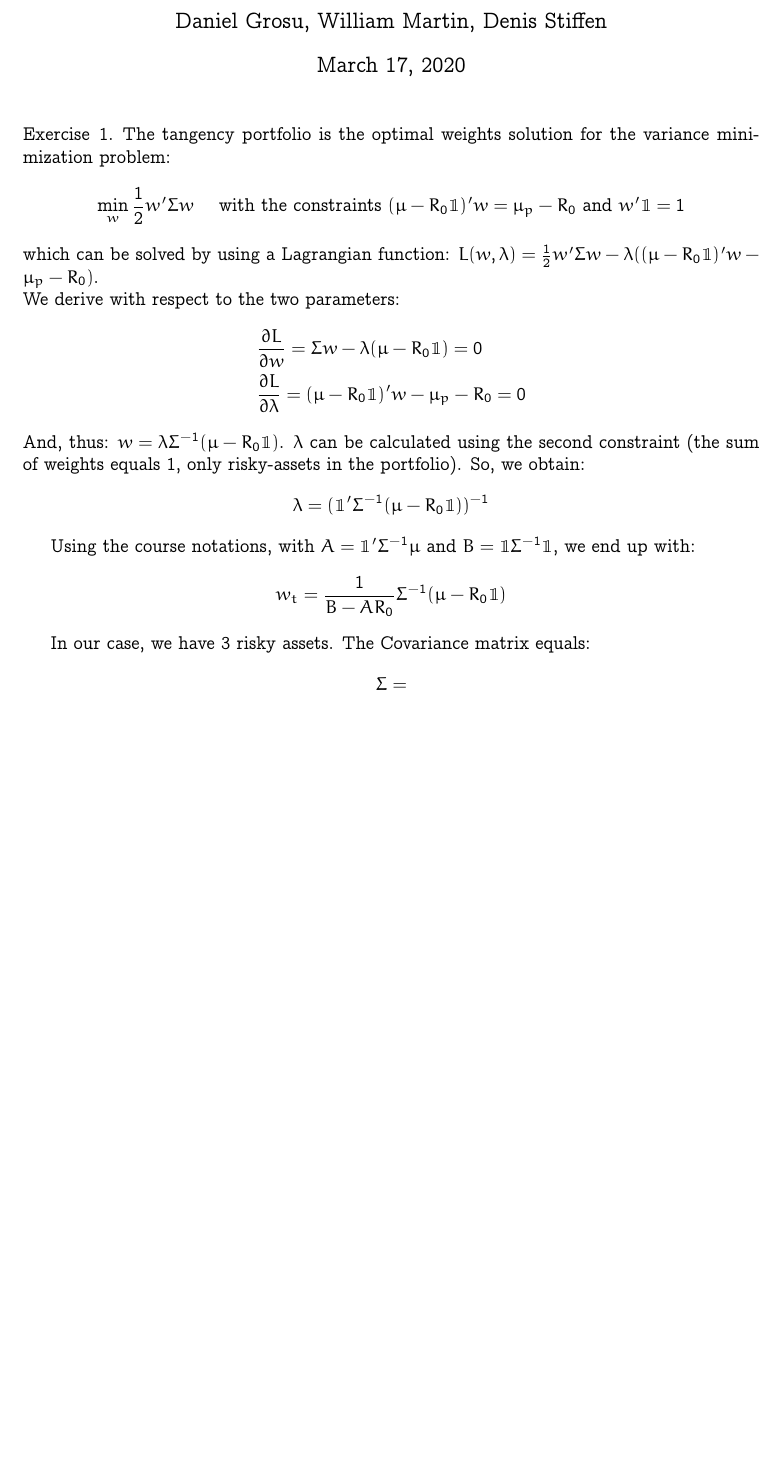
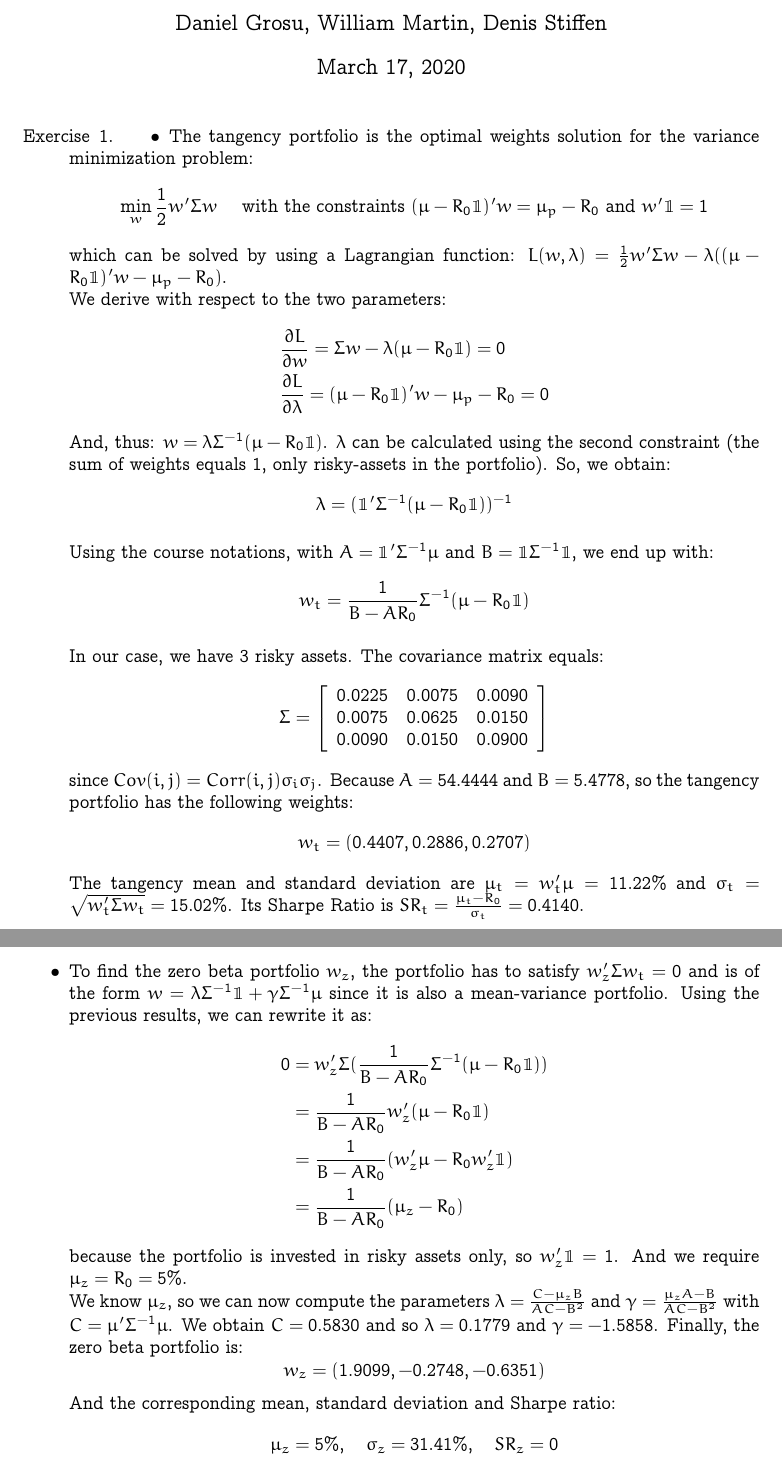
Before and after one commit to dan98/MFEinvestments, a LaTeX problem sheet (hw5/solution.tex): part of the page before the commit and two parts of pages 1 and 2 of 2 after it, the two joined at a grey line, cut so that both start at the same text, the shorter picture padded with empty space. Compiled offline with pdfLaTeX.

Commit message:
Update solution.tex

```diff
--- a/hw5/solution.tex
+++ b/hw5/solution.tex
@@ -93,7 +93,8 @@
 \maketitle
 
 \begin{exercise}{1}
-The tangency portfolio is the optimal weights solution for the variance minimization problem:
+  \begin{itemize}
+    \item The tangency portfolio is the optimal weights solution for the variance minimization problem:
     $$ \min_w{\frac{1}{2}w'\Sigma w} \quad \text{ with the constraints } (\mu-R_0\mathbbm{1})'w = \mu_p-R_0 \text{ and } w'\mathbbm{1} = 1$$ which can be solved by using a Lagrangian function: $L(w,\lambda) =  \frac{1}{2}w'\Sigma w - \lambda((\mu-R_0\mathbbm{1})'w - \mu_p-R_0)$.
     \\
     We derive with respect to the two parameters:
@@ -107,8 +108,29 @@ $$ \lambda = (\mathbbm{1}'\Sigma^{-1}(\mu-R_0\mathbbm{1}))^{-1}$$
     Using the course notations, with $A = \mathbbm{1}'\Sigma^{-1}\mu$ and $B=\mathbbm{1}\Sigma^{-1}\mathbbm{1}$, we end up with:
     $$ w_t = \frac{1}{B-AR_0}\Sigma^{-1}(\mu-R_0\mathbbm{1})$$
 
-In our case, we have $3$ risky assets. The Covariance matrix equals:
-$$ \Sigma = $$
+    In our case, we have $3$ risky assets. The covariance matrix equals:
+    $$ \Sigma = \left[ {\begin{array}{ccc}
+      0.0225  &  0.0075  &  0.0090\\
+      0.0075  &  0.0625  &  0.0150\\
+      0.0090  &  0.0150  &  0.0900
+    \end{array} } \right]$$ since $Cov(i,j) = Corr(i,j)\sigma_i\sigma_j$. Because $A = 54.4444$ and $B = 5.4778$, so the tangency portfolio has the following weights: $$ w_t = (0.4407, 0.2886, 0.2707)$$
+    The tangency mean and standard deviation are $\mu_t = w_t'\mu = 11.22\%$ and $\sigma_t = \sqrt{w_t'\Sigma w_t} = 15.02\%$. Its Sharpe Ratio is $SR_t = \frac{\mu_t - R_0}{\sigma_t} = 0.4140$.
+    \item To find the zero beta portfolio $w_z$, the portfolio has to satisfy $w_z'\Sigma w_t = 0$ and is of the form $w = \lambda\Sigma^{-1}\mathbbm{1}+ \gamma\Sigma^{-1}\mu$ since it is also a mean-variance portfolio. Using the previous results, we can rewrite it as:
+    \begin{align*}
+      0 &= w_z'\Sigma(\frac{1}{B-AR_0}\Sigma^{-1}(\mu-R_0\mathbbm{1})) \\
+      &= \frac{1}{B-AR_0}w_z'(\mu-R_0\mathbbm{1}) \\
+      &= \frac{1}{B-AR_0}(w_z'\mu - R_0w_z'\mathbbm{1}) \\
+      &= \frac{1}{B-AR_0}(\mu_z - R_0)
+    \end{align*} because the portfolio is invested in risky assets only, so $w_z'\mathbbm{1} = 1$. And we require $\mu_z = R_0 = 5\%$.
+    \\
+    We know $\mu_z$, so we can now compute the parameters $\lambda = \frac{C-\mu_zB}{AC-B^2}$ and $\gamma = \frac{\mu_zA-B}{AC-B^2}$ with $C = \mu'\Sigma^{-1}\mu$.
+    We obtain $C = 0.5830$ and so $\lambda= 0.1779$ and $\gamma = -1.5858$.
+    Finally, the zero beta portfolio is:
+    $$ w_z = (1.9099, -0.2748, -0.6351)$$
+    And the corresponding mean, standard deviation and Sharpe ratio:
+    $$ \mu_z = 5\%, \quad \sigma_z = 31.41\%, \quad SR_z = 0$$
+  \end{itemize}
+
 \end{exercise}
 
 \end{document}
```
Lines whose indentation alone changed are shown as unchanged.
